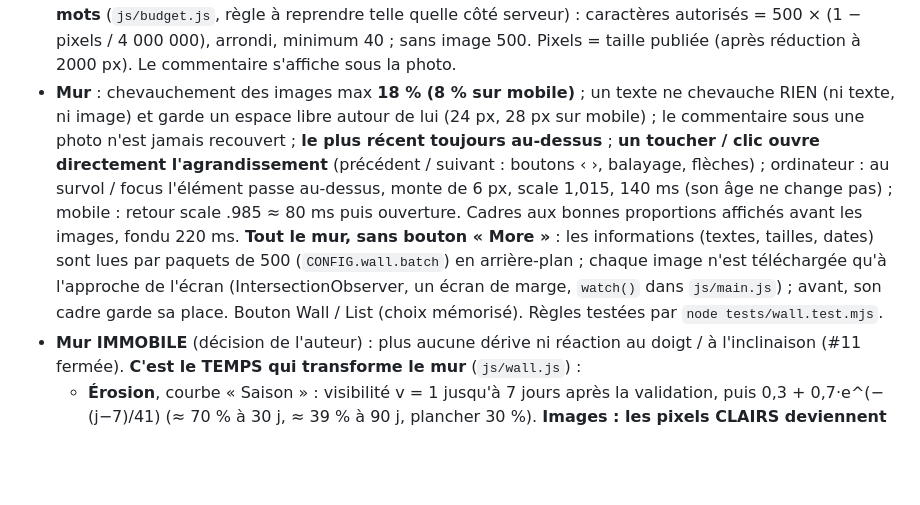
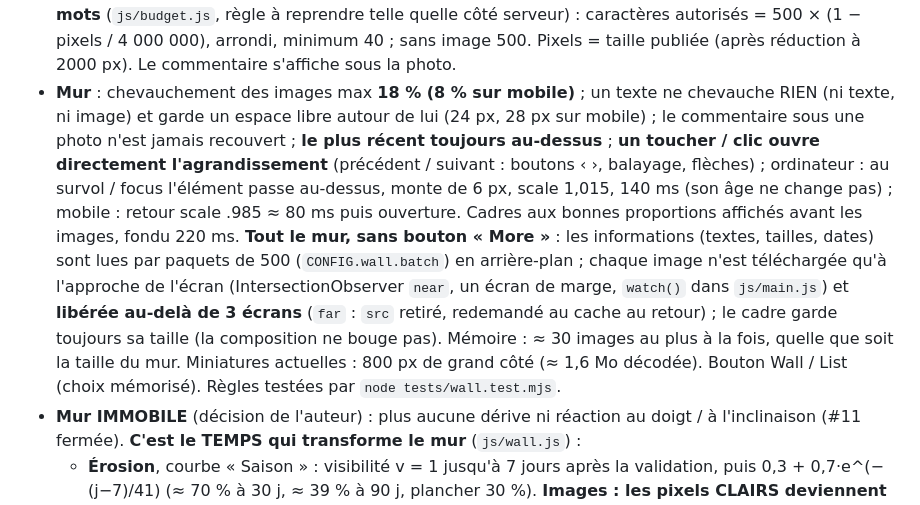
Before and after one commit to rikuuux-stack/mood, a Markdown page: CLAUDE.md, the part around the change. GitHub-like rendering; blank space fills up the shorter version.

Commit message:
CLAUDE.md : images libérées au-delà de 3 écrans
Co-Authored-By: Claude Opus 5.5 <noreply@anthropic.com>
Claude-Session: https://claude.ai/code/session_014WpHmH2V1Mw4wSiBNU15h9

```diff
--- a/CLAUDE.md
+++ b/CLAUDE.md
@@ -18,7 +18,7 @@
 - **Plus de bandeau** (décision de l'auteur) : « Mood » et « Drop » sont deux éléments flottants posés sur le mur, SANS fond ni barre (`.bar` : `position: fixed`, `background: none`, `pointer-events: none` sauf sur les deux boutons, `z-index: 1000`, `mix-blend-mode: difference` + blanc pur → lisibles sur le clair comme sur le sombre), padding `env(safe-area-inset-*)`. Le mur occupe tout l'écran et défile dessous (`.intro` commence sous « Mood »). Le mur et la liste sont isolés (`isolation: isolate`) : leurs z-index ne dépassent jamais Mood / Drop. Fond + grain = couche fixe `body::before` (hauteur `100lvh`), jamais `100vh` ni `background-attachment: fixed`. Aucun transform/filter sur un parent de `.bar`. /admin/ garde un bandeau simple (`admin.css`). Testé par `node tests/browser.test.mjs` (Chromium, iPhone 12, défilement + barre d'adresse simulée, données factices interceptées ; lancé par `checks.yml`).
 - **Égalité totale** (décision de l'auteur) : AUCUNE distinction visible des dépôts de l'auteur (plus de carré, de légende ni de libellé). La colonne `is_riku` reste en base (et dans la vue `wall`, pour compatibilité) sans aucun effet visuel ; ses dépôts depuis /admin/ restent publiés directement ; « me » n'apparaît que dans /admin/.
 - **Un dépôt = une image, des mots, ou les deux** (un seul formulaire, sans onglets). **Pixels contre mots** (`js/budget.js`, règle à reprendre telle quelle côté serveur) : caractères autorisés = 500 × (1 − pixels / 4 000 000), arrondi, minimum 40 ; sans image 500. Pixels = taille publiée (après réduction à 2000 px). Le commentaire s'affiche sous la photo.
-- **Mur** : chevauchement des images max **18 % (8 % sur mobile)** ; un texte ne chevauche RIEN (ni texte, ni image) et garde un espace libre autour de lui (24 px, 28 px sur mobile) ; le commentaire sous une photo n'est jamais recouvert ; **le plus récent toujours au-dessus** ; **un toucher / clic ouvre directement l'agrandissement** (précédent / suivant : boutons ‹ ›, balayage, flèches) ; ordinateur : au survol / focus l'élément passe au-dessus, monte de 6 px, scale 1,015, 140 ms (son âge ne change pas) ; mobile : retour scale .985 ≈ 80 ms puis ouverture. Cadres aux bonnes proportions affichés avant les images, fondu 220 ms. **Tout le mur, sans bouton « More »** : les informations (textes, tailles, dates) sont lues par paquets de 500 (`CONFIG.wall.batch`) en arrière-plan ; chaque image n'est téléchargée qu'à l'approche de l'écran (IntersectionObserver, un écran de marge, `watch()` dans `js/main.js`) ; avant, son cadre garde sa place. Bouton Wall / List (choix mémorisé). Règles testées par `node tests/wall.test.mjs`.
+- **Mur** : chevauchement des images max **18 % (8 % sur mobile)** ; un texte ne chevauche RIEN (ni texte, ni image) et garde un espace libre autour de lui (24 px, 28 px sur mobile) ; le commentaire sous une photo n'est jamais recouvert ; **le plus récent toujours au-dessus** ; **un toucher / clic ouvre directement l'agrandissement** (précédent / suivant : boutons ‹ ›, balayage, flèches) ; ordinateur : au survol / focus l'élément passe au-dessus, monte de 6 px, scale 1,015, 140 ms (son âge ne change pas) ; mobile : retour scale .985 ≈ 80 ms puis ouverture. Cadres aux bonnes proportions affichés avant les images, fondu 220 ms. **Tout le mur, sans bouton « More »** : les informations (textes, tailles, dates) sont lues par paquets de 500 (`CONFIG.wall.batch`) en arrière-plan ; chaque image n'est téléchargée qu'à l'approche de l'écran (IntersectionObserver `near`, un écran de marge, `watch()` dans `js/main.js`) et **libérée au-delà de 3 écrans** (`far` : `src` retiré, redemandé au cache au retour) ; le cadre garde toujours sa taille (la composition ne bouge pas). Mémoire : ≈ 30 images au plus à la fois, quelle que soit la taille du mur. Miniatures actuelles : 800 px de grand côté (≈ 1,6 Mo décodée). Bouton Wall / List (choix mémorisé). Règles testées par `node tests/wall.test.mjs`.
 - **Mur IMMOBILE** (décision de l'auteur) : plus aucune dérive ni réaction au doigt / à l'inclinaison (#11 fermée). **C'est le TEMPS qui transforme le mur** (`js/wall.js`) :
   - **Érosion**, courbe « Saison » : visibilité v = 1 jusqu'à 7 jours après la validation, puis 0,3 + 0,7·e^(−(j−7)/41) (≈ 70 % à 30 j, ≈ 39 % à 90 j, plancher 30 %). **Images : les pixels CLAIRS deviennent transparents avec l'âge** (décision de l'auteur) : on voit à travers les images du dessous et le fond ; à la fin, il ne reste que les parties sombres ; grain un peu plus fort. **4 paliers fixes** (`stageOf` dans `js/wall.js` : neuve < 10 j, palier 1 ≈ 10 j, 2 ≈ 22 j, 3 ≈ 40 j, 4 ≈ 73 j → classes `.age-1` … `.age-4`) → 4 filtres SVG partagés `#erode1` … `#erode4` dans `index.html` (N&B + courbe, grain, alpha = 1 − pente × (gris − seuil)) : rien de calculé image par image. Jamais d'opacité sur le dépôt. Pas de retour à neuf au survol : seulement à l'ouverture en grand. Textes et commentaires : à peine adoucis (≥ 10:1). Uniquement à l'affichage, fichiers intacts. **Après 180 jours, le dépôt quitte le mur** et ne vit plus que dans la vue List (archive, intacte).
   - **Strates** : le mur se lit de haut en bas par couches (mois + consigne gardée sur chaque dépôt, `strataKey`) ; un filet fin et le mot de la consigne séparent les strates ; un mois sans consigne : le filet seul. Pas de dates ni de compteurs sur le mur.
```
